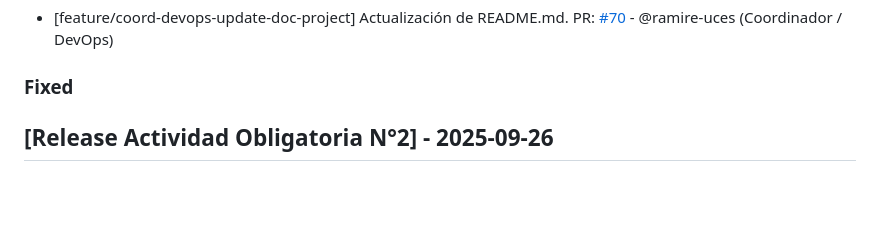
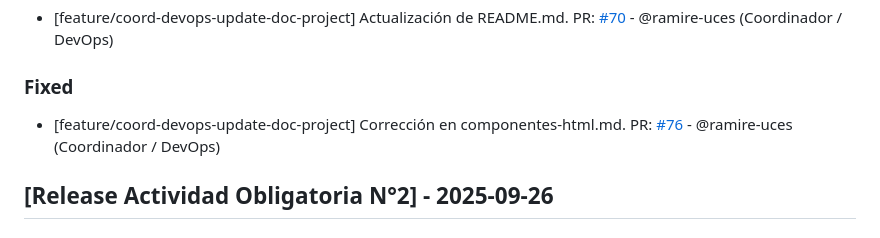
Before and after one commit to ramiromarcosmorales/emiti-web, a Markdown page: changelog.md, the part around the change. Drawn GitHub-style; blank space fills up the shorter version.

Commit message:
Actualizo changelog

```diff
--- a/changelog.md
+++ b/changelog.md
@@ -20,6 +20,9 @@
   PR: [#70](https://github.com/ramiromarcosmorales/emiti-web/pull/70) - @ramire-uces (Coordinador / DevOps)
 
 ### Fixed
+
+- [feature/coord-devops-update-doc-project] Corrección en componentes-html.md.
+  PR: [#76](https://github.com/ramiromarcosmorales/emiti-web/pull/76) - @ramire-uces (Coordinador / DevOps)
 
 ## [Release Actividad Obligatoria N°2] - 2025-09-26
 
```
